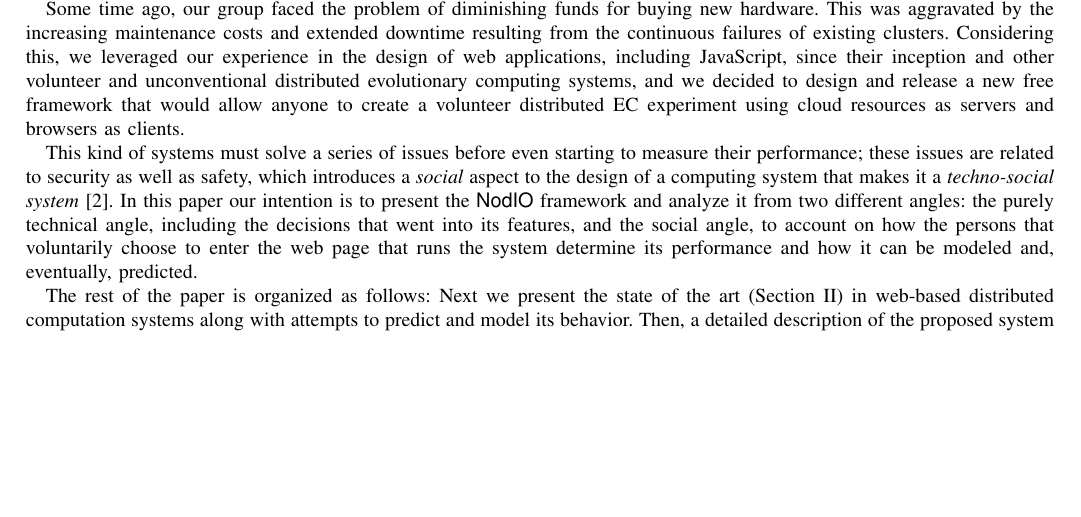
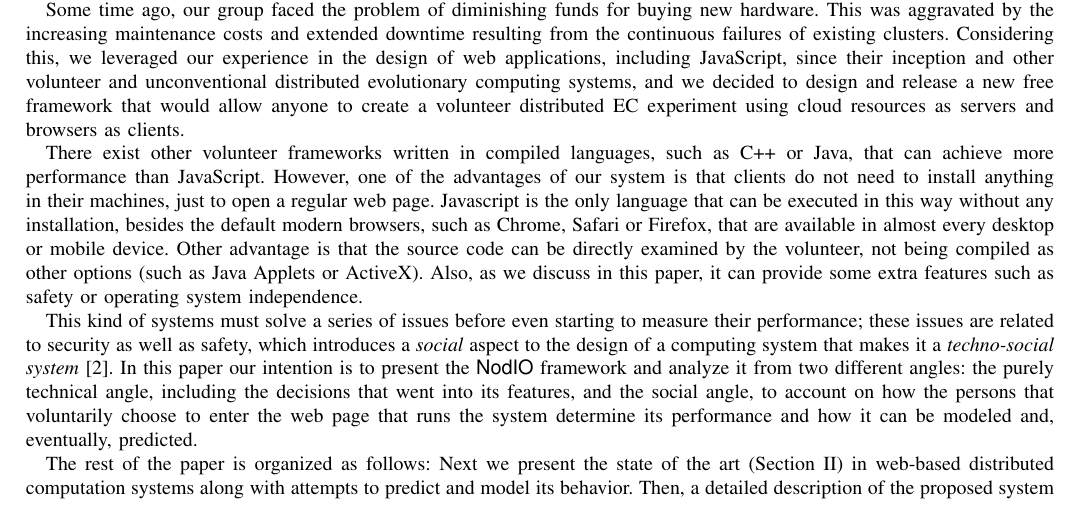
Before and after one commit to JJ/modeling-volunteer-computing, a LaTeX paper (special-issue-ci/volunteer-clouds-ieee-ci-si.tex): part of page 1 of 13 before the commit and part of page 1 of 14 after it, cut so that both start at the same text, the shorter picture padded with empty space. Compiled offline with pdfLaTeX.

Commit message:
Added a paragraph for issue #31

```diff
--- a/special-issue-ci/volunteer-clouds-ieee-ci-si.tex
+++ b/special-issue-ci/volunteer-clouds-ieee-ci-si.tex
@@ -126,6 +126,10 @@ decided to design and release a new free framework that would allow anyone to
 create a volunteer distributed EC experiment using cloud resources as
 servers and browsers as clients.
 
+%PABLO: He añadido el siguiente párrafo para el issue #31
+There exist other volunteer frameworks written in compiled languages, such as C++ or Java, that can achieve more performance than JavaScript. However, one of the advantages of our system is that clients do not need to install anything in their machines, just to open a regular web page. Javascript is the only language that can be executed in this way without any installation, besides the default modern browsers, such as Chrome, Safari or Firefox, that are available in almost every desktop or mobile device. Other advantage is that the source code can be directly examined by the volunteer, not being compiled as other options (such as Java Applets or ActiveX). Also, as we discuss in this paper, it can provide some extra features such as safety or operating system independence.
+
+%PABLO: hay que enlazar con el siguiente párrafo
 This kind of systems must solve a series of issues before even starting to
 measure their performance; these issues are related to security as well as
 safety, which introduces a {\em social} aspect to the design of a
```
Also changed, not shown: special-issue-ci/volunteer-clouds-ieee-ci-si.tex (3 more changed lines).
